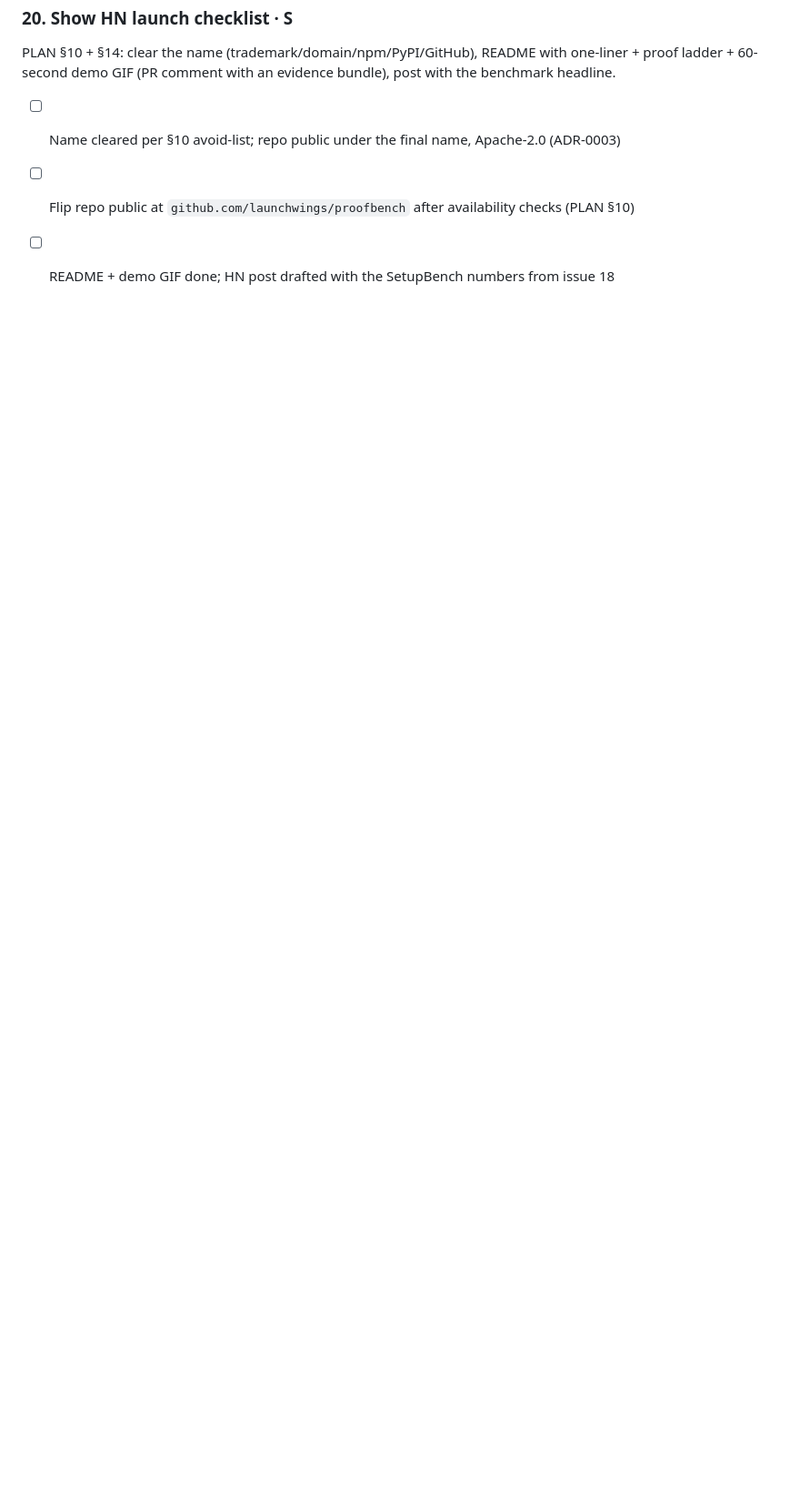
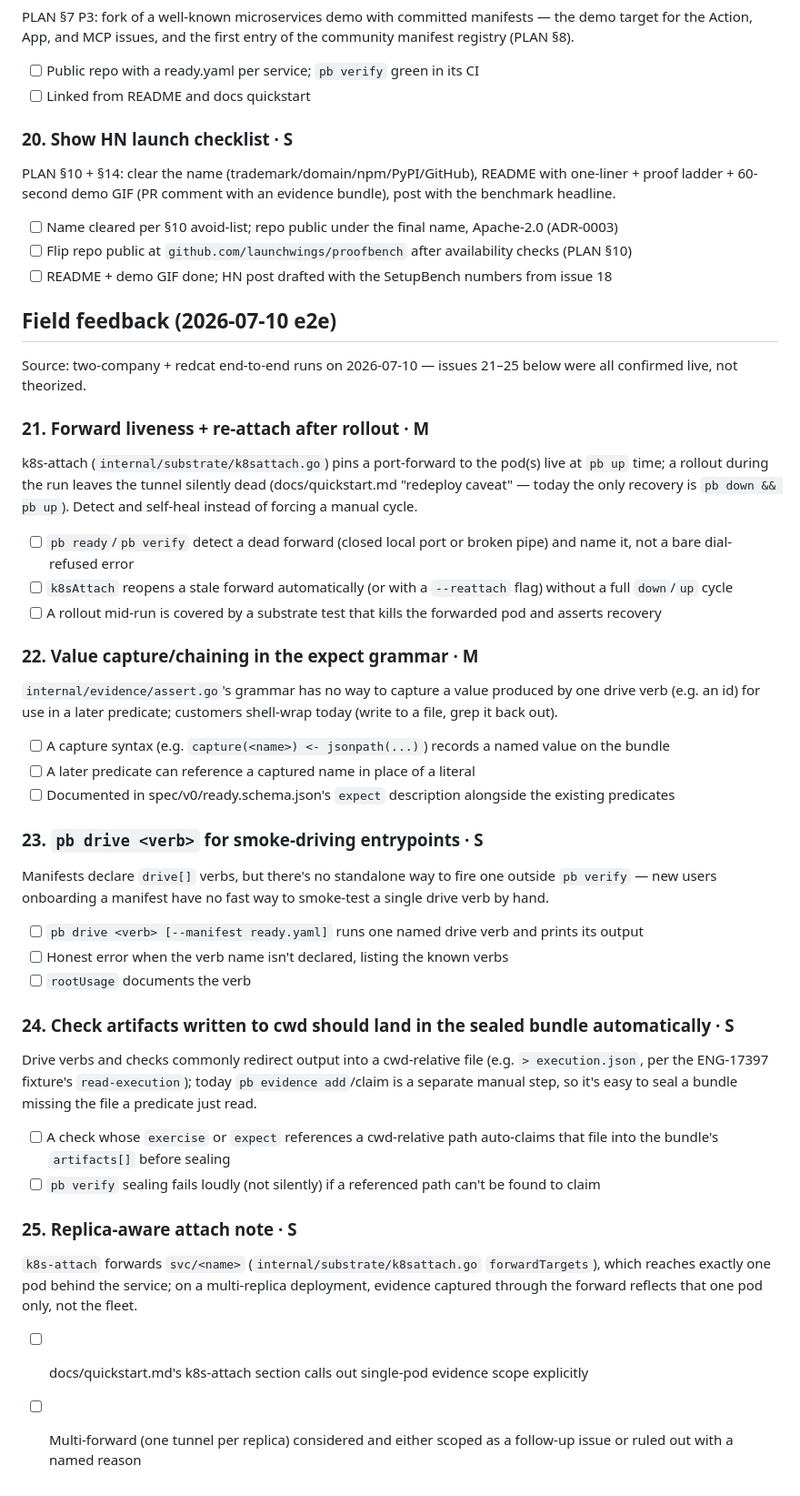
Before and after one commit to 0prodigy/proofbench, a Markdown page: docs/backlog.md, the part around the change. Shown at 91% size. Rendered like a GitHub page; blank space fills up the shorter version.

```diff
--- a/docs/backlog.md
+++ b/docs/backlog.md
@@ -162,3 +162,48 @@ ladder + 60-second demo GIF (PR comment with an evidence bundle), post with the
 - [ ] Name cleared per §10 avoid-list; repo public under the final name, Apache-2.0 (ADR-0003)
 - [ ] Flip repo public at `github.com/launchwings/proofbench` after availability checks (PLAN §10)
 - [ ] README + demo GIF done; HN post drafted with the SetupBench numbers from issue 18
+
+## Field feedback (2026-07-10 e2e)
+
+Source: two-company + redcat end-to-end runs on 2026-07-10 — issues 21–25 below were all confirmed live,
+not theorized.
+
+### 21. Forward liveness + re-attach after rollout · M
+k8s-attach (`internal/substrate/k8sattach.go`) pins a port-forward to the pod(s) live at `pb up` time;
+a rollout during the run leaves the tunnel silently dead (docs/quickstart.md "redeploy caveat" — today
+the only recovery is `pb down && pb up`). Detect and self-heal instead of forcing a manual cycle.
+- [ ] `pb ready`/`pb verify` detect a dead forward (closed local port or broken pipe) and name it, not a
+      bare dial-refused error
+- [ ] `k8sAttach` reopens a stale forward automatically (or with a `--reattach` flag) without a full
+      `down`/`up` cycle
+- [ ] A rollout mid-run is covered by a substrate test that kills the forwarded pod and asserts recovery
+
+### 22. Value capture/chaining in the expect grammar · M
+`internal/evidence/assert.go`'s grammar has no way to capture a value produced by one drive verb (e.g.
+an id) for use in a later predicate; customers shell-wrap today (write to a file, grep it back out).
+- [ ] A capture syntax (e.g. `capture(<name>) <- jsonpath(...)`) records a named value on the bundle
+- [ ] A later predicate can reference a captured name in place of a literal
+- [ ] Documented in spec/v0/ready.schema.json's `expect` description alongside the existing predicates
+
+### 23. `pb drive <verb>` for smoke-driving entrypoints · S
+Manifests declare `drive[]` verbs, but there's no standalone way to fire one outside `pb verify` — new
+users onboarding a manifest have no fast way to smoke-test a single drive verb by hand.
+- [ ] `pb drive <verb> [--manifest ready.yaml]` runs one named drive verb and prints its output
+- [ ] Honest error when the verb name isn't declared, listing the known verbs
+- [ ] `rootUsage` documents the verb
+
+### 24. Check artifacts written to cwd should land in the sealed bundle automatically · S
+Drive verbs and checks commonly redirect output into a cwd-relative file (e.g. `> execution.json`,
+per the ENG-17397 fixture's `read-execution`); today `pb evidence add`/claim is a separate manual step,
+so it's easy to seal a bundle missing the file a predicate just read.
+- [ ] A check whose `exercise` or `expect` references a cwd-relative path auto-claims that file into the
+      bundle's `artifacts[]` before sealing
+- [ ] `pb verify` sealing fails loudly (not silently) if a referenced path can't be found to claim
+
+### 25. Replica-aware attach note · S
+`k8s-attach` forwards `svc/<name>` (`internal/substrate/k8sattach.go` `forwardTargets`), which reaches
+exactly one pod behind the service; on a multi-replica deployment, evidence captured through the forward
+reflects that one pod only, not the fleet.
+- [ ] docs/quickstart.md's k8s-attach section calls out single-pod evidence scope explicitly
+- [ ] Multi-forward (one tunnel per replica) considered and either scoped as a follow-up issue or ruled
+      out with a named reason
```
Also changed, not shown: docs/quickstart.md (+93 -0 lines).
